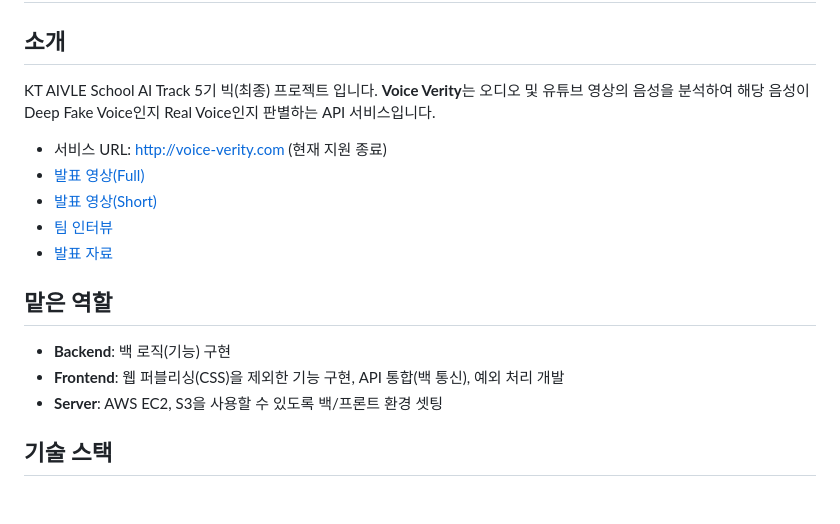
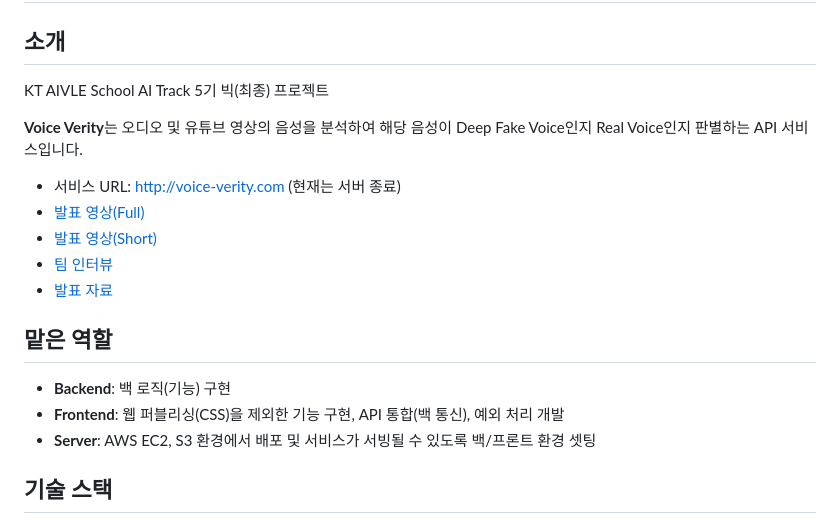
Before and after one commit to kyudori/KT_AIVLE_School_Big_Project, a Markdown page: README.md, the part around the change. GitHub-like rendering; blank space fills up the shorter version.

```diff
--- a/README.md
+++ b/README.md
@@ -1,9 +1,11 @@
 # Voice Verity 프로젝트
 
 ## 소개
-KT AIVLE School AI Track 5기 빅(최종) 프로젝트 입니다.
+KT AIVLE School AI Track 5기 빅(최종) 프로젝트
+
+
 **Voice Verity**는 오디오 및 유튜브 영상의 음성을 분석하여 해당 음성이 Deep Fake Voice인지 Real Voice인지 판별하는 API 서비스입니다.
-- 서비스 URL: http://voice-verity.com (현재 지원 종료)
+- 서비스 URL: http://voice-verity.com (현재는 서버 종료)
 - [발표 영상(Full)](https://youtu.be/Ml-k_nT5-gs?feature=shared)
 - [발표 영상(Short)](https://youtu.be/mp11_yAb4lg?feature=shared)
 - [팀 인터뷰](https://youtu.be/9RefN1SSlWk?feature=shared)
@@ -12,7 +14,7 @@ KT AIVLE School AI Track 5기 빅(최종) 프로젝트 입니다.
 ## 맡은 역할
 - **Backend**: 백 로직(기능) 구현
 - **Frontend**: 웹 퍼블리싱(CSS)을 제외한 기능 구현, API 통합(백 통신), 예외 처리 개발
-- **Server**: AWS EC2, S3을 사용할 수 있도록 백/프론트 환경 셋팅
+- **Server**: AWS EC2, S3 환경에서 배포 및 서비스가 서빙될 수 있도록 백/프론트 환경 셋팅
 
 ## 기술 스택
 - **Backend**: Python 3.11.5, Django 5.0.6, MySQL 8.0.20
```
